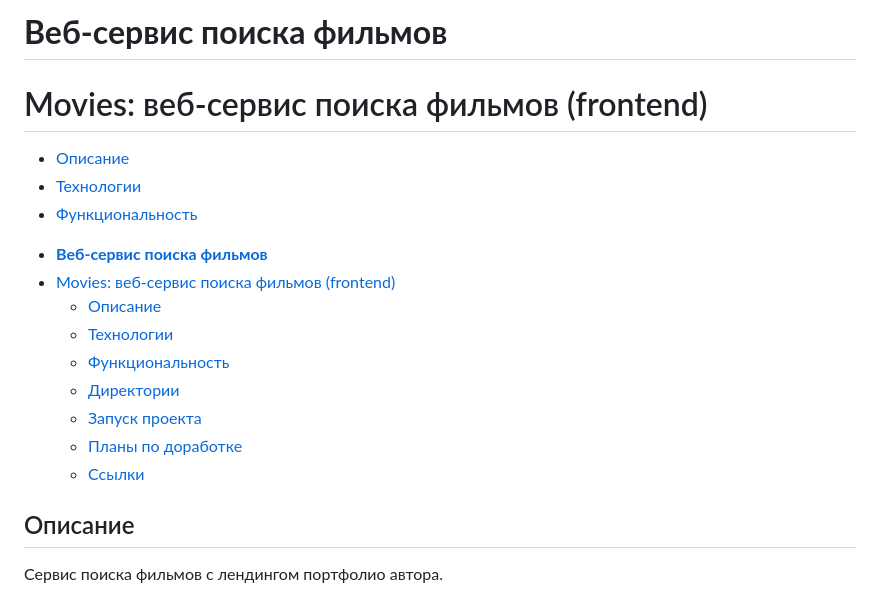
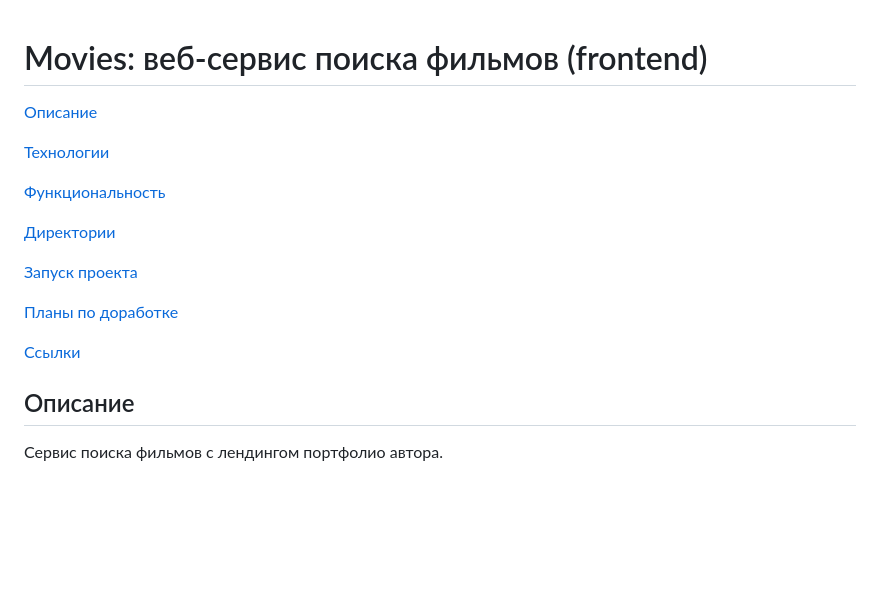
Before and after one commit to Annnek/movies-explorer-frontend, a Markdown page: README.md, the part around the change printed below. Drawn GitHub-style; blank space fills up the shorter version.

```diff
--- a/README.md
+++ b/README.md
@@ -1,20 +1,18 @@
-# **Веб-сервис поиска фильмов**
-
 # Movies: веб-сервис поиска фильмов (frontend)
 
-- [Описание](#описание)
-- [Технологии](#технологии)
-- [Функциональность](#функциональность)
-<!-- - [Screenshot](#screenshot) -->
-- [**Веб-сервис поиска фильмов**](#веб-сервис-поиска-фильмов)
-- [Movies: веб-сервис поиска фильмов (frontend)](#movies-веб-сервис-поиска-фильмов-frontend)
-  - [Описание](#описание)
-  - [Технологии](#технологии)
-  - [Функциональность](#функциональность)
-  - [Директории](#директории)
-  - [Запуск проекта](#запуск-проекта)
-  - [Планы по доработке](#планы-по-доработке)
-  - [Ссылки](#ссылки)
+[Описание](#описание)
+
+[Технологии](#технологии)
+
+[Функциональность](#функциональность)
+
+[Директории](#директории)
+
+[Запуск проекта](#запуск-проекта)
+
+[Планы по доработке](#планы-по-доработке)
+
+[Ссылки](#ссылки)
 
 ## Описание
 
```
Also changed, not shown: other parts of README.md (+5 -0 lines).
